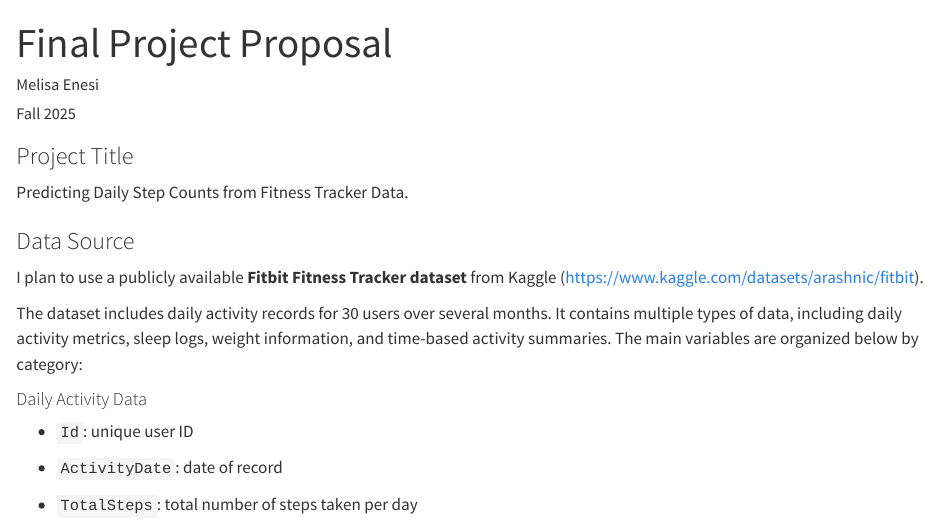
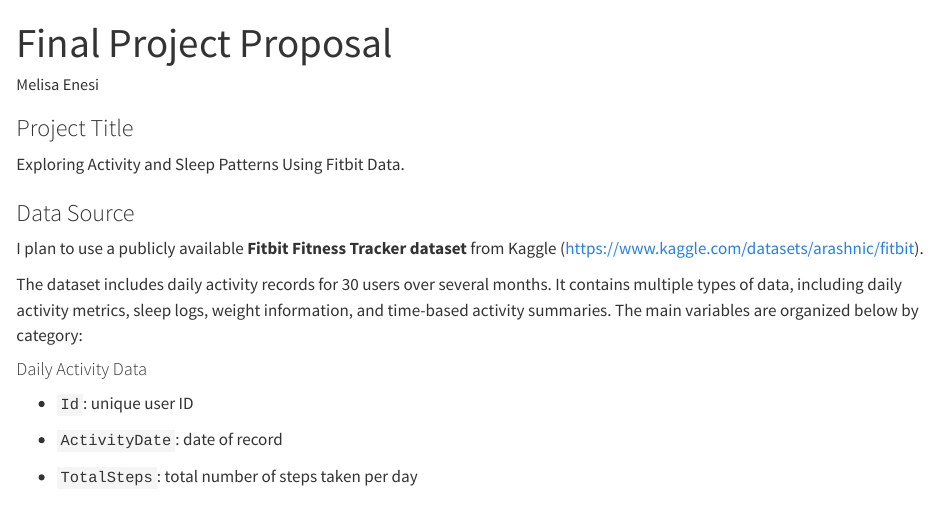
Before and after one commit to melisa-enesi/final-project-fitbit-activity-and-sleep-analysis, a Quarto document (final-project-proposal.qmd): the page in a window 1100 px wide, from its top. Rendered offline with R 4.5, knitr and Pandoc in place of Quarto, with nearby package versions.

Commit message:
Changed title to better fit project, NOW it's finalized

```diff
--- a/final-project-proposal.qmd
+++ b/final-project-proposal.qmd
@@ -1,6 +1,5 @@
 ---
 title: "Final Project Proposal"
-date: "Fall 2025"
 author: "Melisa Enesi"
 format: html
 editor: visual
@@ -8,7 +7,7 @@
 
 ### Project Title
 
-Predicting Daily Step Counts from Fitness Tracker Data.
+Exploring Activity and Sleep Patterns Using Fitbit Data.
 
 ### Data Source
 
```
